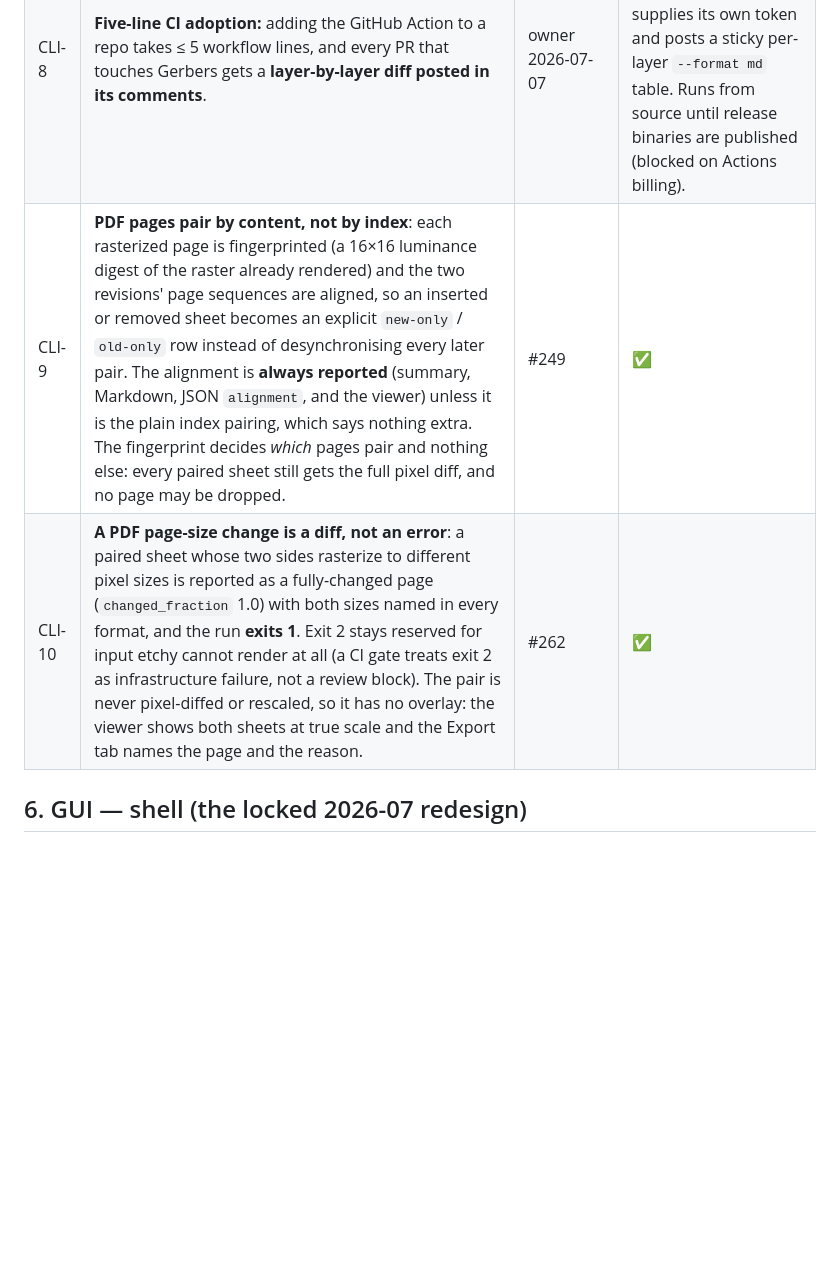
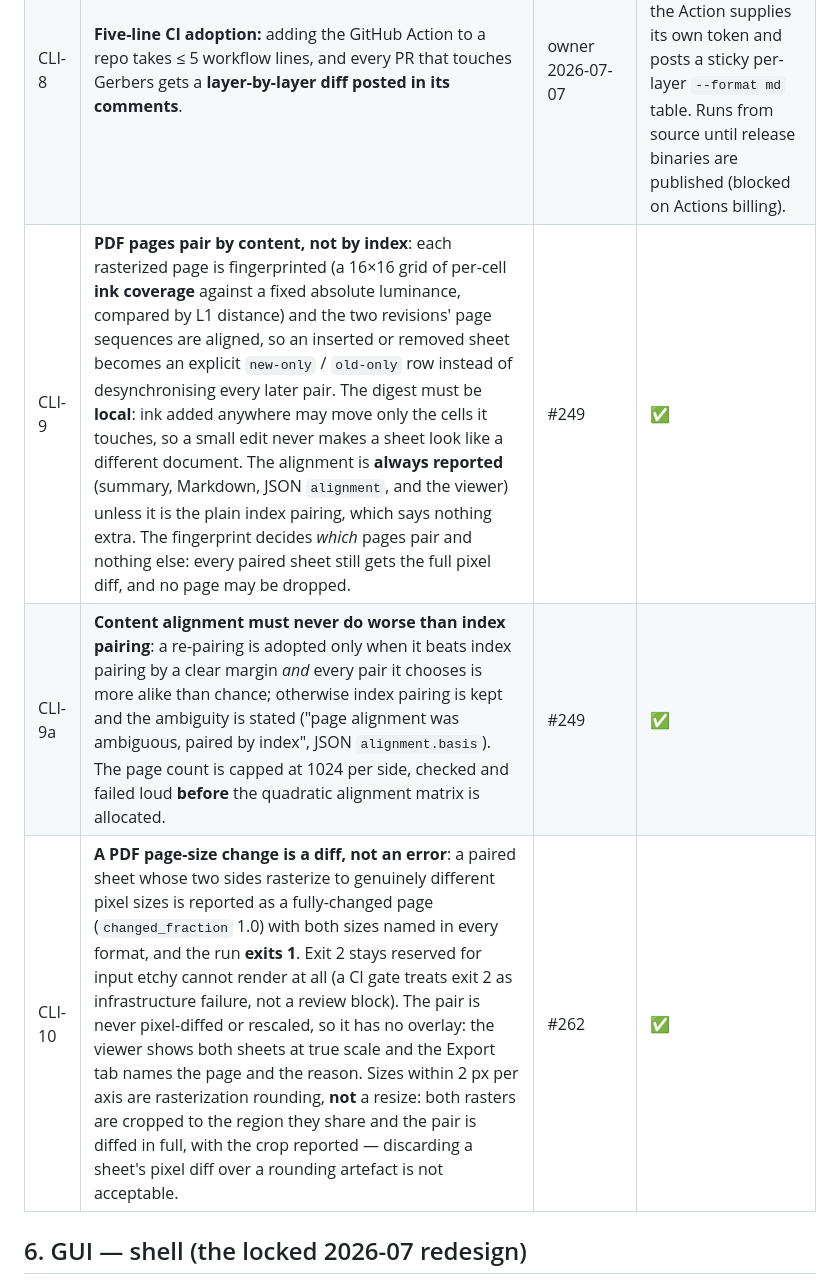
Before and after one commit to Cimos/etchy, a Markdown page: docs/REQUIREMENTS.md, the part around the change. Rendered like a GitHub page; blank space fills up the shorter version.

```diff
--- a/docs/REQUIREMENTS.md
+++ b/docs/REQUIREMENTS.md
@@ -75,8 +75,9 @@ numbered requirements with their source and current status.
 | CLI-6 | PDF inputs: `.pdf` old/new → page-by-page pixel diff summary + overlay PNGs (`--out`), same exit-code contract. Behind the `pdf` feature; `--dpi` sets resolution. | #63 | ✅ (verified end-to-end on the corpus pair; release binaries ship the feature on) |
 | CLI-7 | **Report generation** is first-class: one run produces a shareable, self-contained **HTML report** plus SVG overlays, JSON v1, and a Markdown summary — no separate tooling. | owner 2026-07-07, #139 | ✅ |
 | CLI-8 | **Five-line CI adoption:** adding the GitHub Action to a repo takes ≤ 5 workflow lines, and every PR that touches Gerbers gets a **layer-by-layer diff posted in its comments**. | owner 2026-07-07 | ✅ 5-line `uses:` block (recipe in `docs/ci-recipes/`); the Action supplies its own token and posts a sticky per-layer `--format md` table. Runs from source until release binaries are published (blocked on Actions billing). |
-| CLI-9 | **PDF pages pair by content, not by index**: each rasterized page is fingerprinted (a 16×16 luminance digest of the raster already rendered) and the two revisions' page sequences are aligned, so an inserted or removed sheet becomes an explicit `new-only` / `old-only` row instead of desynchronising every later pair. The alignment is **always reported** (summary, Markdown, JSON `alignment`, and the viewer) unless it is the plain index pairing, which says nothing extra. The fingerprint decides *which* pages pair and nothing else: every paired sheet still gets the full pixel diff, and no page may be dropped. | #249 | ✅ |
-| CLI-10 | **A PDF page-size change is a diff, not an error**: a paired sheet whose two sides rasterize to different pixel sizes is reported as a fully-changed page (`changed_fraction` 1.0) with both sizes named in every format, and the run **exits 1**. Exit 2 stays reserved for input etchy cannot render at all (a CI gate treats exit 2 as infrastructure failure, not a review block). The pair is never pixel-diffed or rescaled, so it has no overlay: the viewer shows both sheets at true scale and the Export tab names the page and the reason. | #262 | ✅ |
+| CLI-9 | **PDF pages pair by content, not by index**: each rasterized page is fingerprinted (a 16×16 grid of per-cell **ink coverage** against a fixed absolute luminance, compared by L1 distance) and the two revisions' page sequences are aligned, so an inserted or removed sheet becomes an explicit `new-only` / `old-only` row instead of desynchronising every later pair. The digest must be **local**: ink added anywhere may move only the cells it touches, so a small edit never makes a sheet look like a different document. The alignment is **always reported** (summary, Markdown, JSON `alignment`, and the viewer) unless it is the plain index pairing, which says nothing extra. The fingerprint decides *which* pages pair and nothing else: every paired sheet still gets the full pixel diff, and no page may be dropped. | #249 | ✅ |
+| CLI-9a | **Content alignment must never do worse than index pairing**: a re-pairing is adopted only when it beats index pairing by a clear margin *and* every pair it chooses is more alike than chance; otherwise index pairing is kept and the ambiguity is stated ("page alignment was ambiguous, paired by index", JSON `alignment.basis`). The page count is capped at 1024 per side, checked and failed loud **before** the quadratic alignment matrix is allocated. | #249 | ✅ |
+| CLI-10 | **A PDF page-size change is a diff, not an error**: a paired sheet whose two sides rasterize to genuinely different pixel sizes is reported as a fully-changed page (`changed_fraction` 1.0) with both sizes named in every format, and the run **exits 1**. Exit 2 stays reserved for input etchy cannot render at all (a CI gate treats exit 2 as infrastructure failure, not a review block). The pair is never pixel-diffed or rescaled, so it has no overlay: the viewer shows both sheets at true scale and the Export tab names the page and the reason. Sizes within 2 px per axis are rasterization rounding, **not** a resize: both rasters are cropped to the region they share and the pair is diffed in full, with the crop reported — discarding a sheet's pixel diff over a rounding artefact is not acceptable. | #262 | ✅ |
 
 ## 6. GUI — shell (the locked 2026-07 redesign)
 
```
Also changed, not shown: CHANGELOG.md (+30 -10 lines), docs/design/pdf-diff-plan.md (+33 -4 lines).
